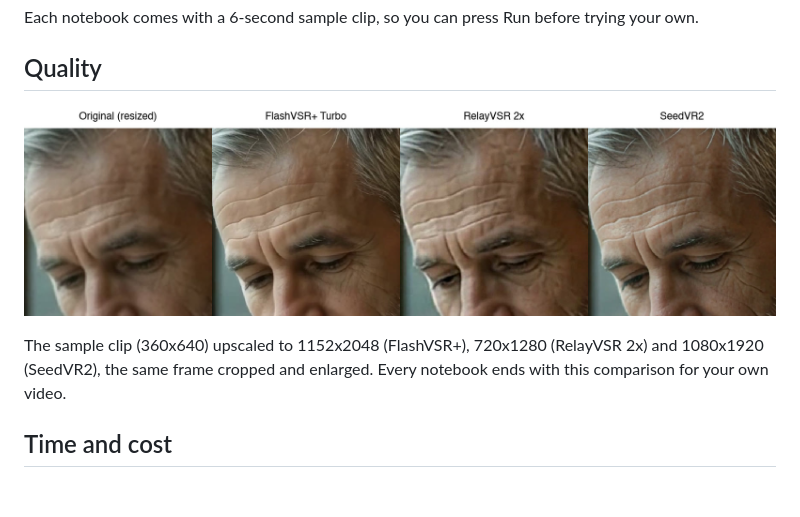
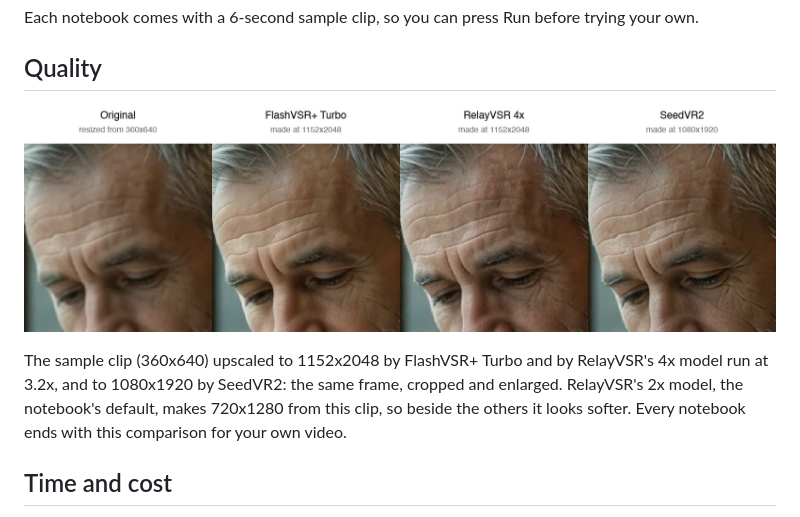
Before and after one commit to thetokendesk/notebooks, a Markdown page: upscale-video/README.md, the part around one of its changes. Drawn GitHub-style; pictures changed too: upscale-video/close-up.jpg; blank space fills up the shorter version.

Commit message:
Close-up compares the three at the same output size: RelayVSR's 4x model at 3.2x

```diff
--- a/upscale-video/README.md
+++ b/upscale-video/README.md
@@ -16,5 +16,5 @@ Each notebook comes with a 6-second sample clip, so you can press Run before try
 
-The sample clip (360x640) upscaled to 1152x2048 (FlashVSR+), 720x1280 (RelayVSR 2x) and 1080x1920 (SeedVR2), the same frame cropped and enlarged. Every notebook ends with this comparison for your own video.
+The sample clip (360x640) upscaled to 1152x2048 by FlashVSR+ Turbo and by RelayVSR's 4x model run at 3.2x, and to 1080x1920 by SeedVR2: the same frame, cropped and enlarged. RelayVSR's 2x model, the notebook's default, makes 720x1280 from this clip, so beside the others it looks softer. Every notebook ends with this comparison for your own video.
 
 ## Time and cost
 
```
Also changed, not shown: other parts of upscale-video/README.md (+1 -1 lines).
